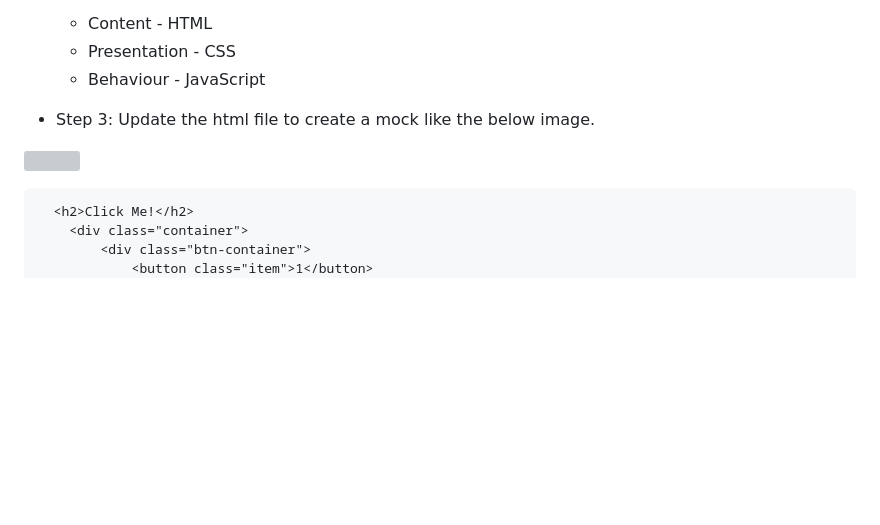
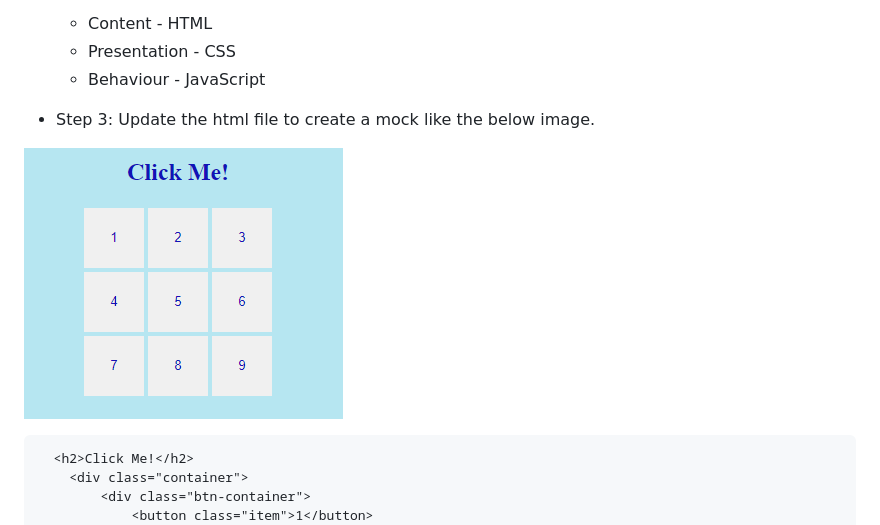
Before and after one commit to bp-learning/password-generator, a Markdown page: README.md, the part around the change. GitHub-like rendering; blank space fills up the shorter version; grey boxes are pictures that could not be loaded.

````diff
--- a/README.md
+++ b/README.md
@@ -11,7 +11,7 @@ You can use [VS Code](https://code.visualstudio.com/) also.
 
 - Step 3: Update the html file to create a mock like the below image.
 
-![](./image1.PNG)
+![](./images/image1.PNG)
 
 
 ```html
````
